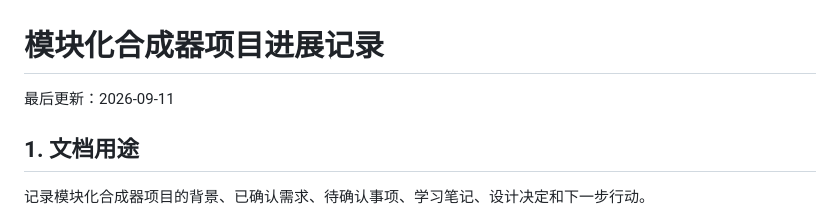
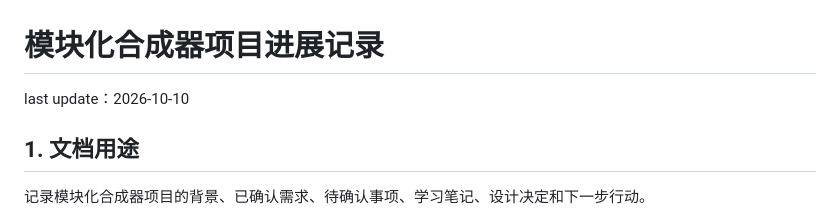
Before and after one commit to funw25/hello-world, a Markdown page: 比赛/嵌入式比赛（26-27）/README.md, the part around the change. GitHub-like rendering.

```diff
--- a/比赛/嵌入式比赛（26-27）/README.md
+++ b/比赛/嵌入式比赛（26-27）/README.md
@@ -1,6 +1,6 @@
 # 模块化合成器项目进展记录
 
-最后更新：2026-09-11
+last update：2026-10-10
 
 ## 1. 文档用途
 
```
